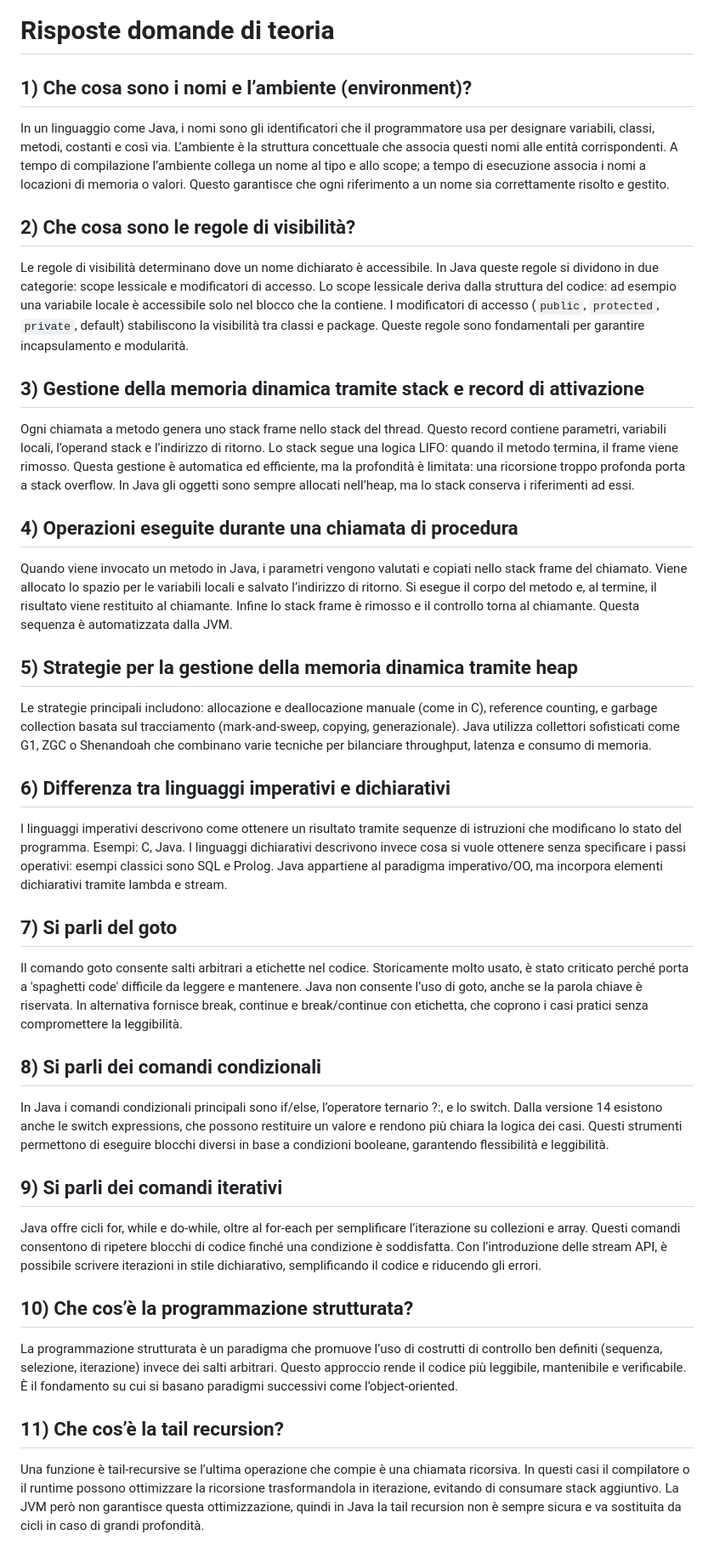
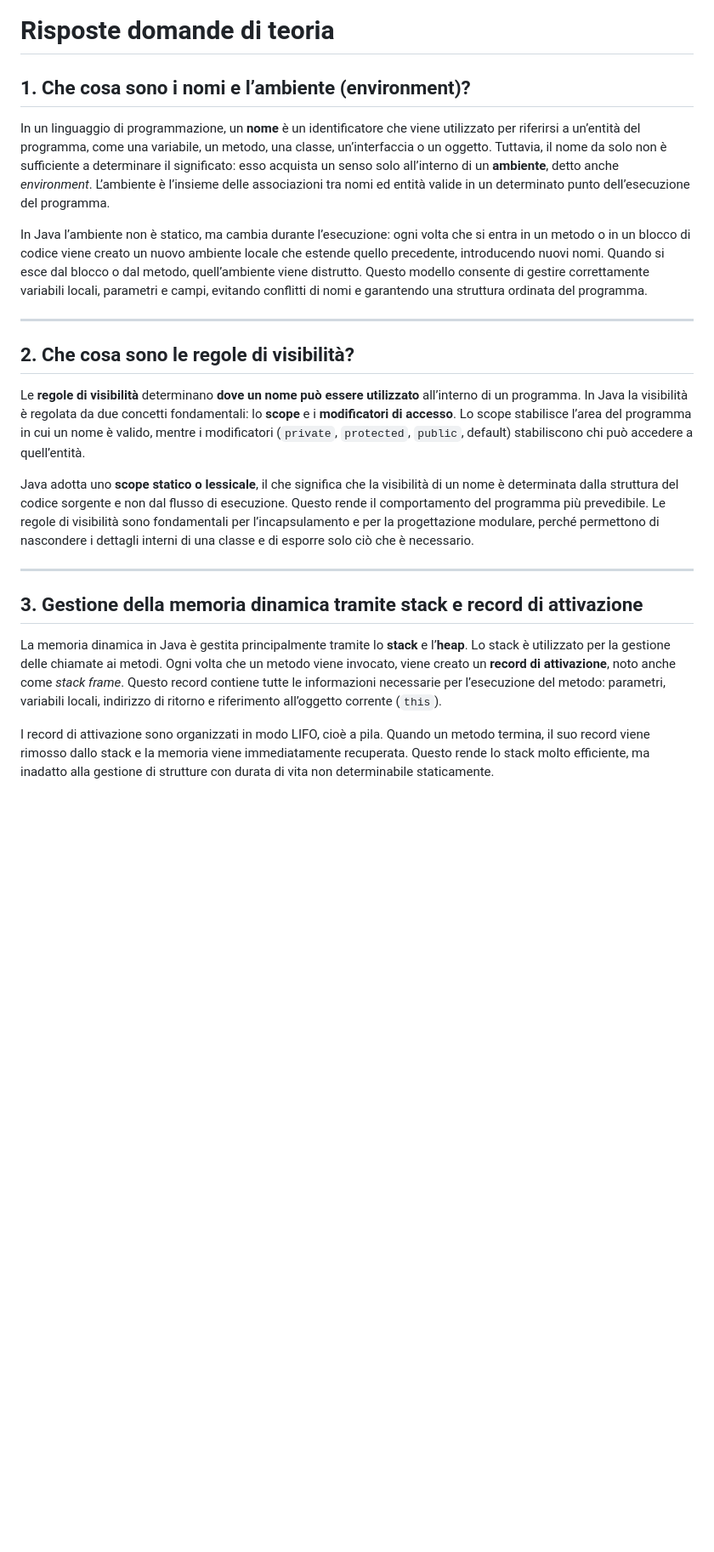
Before and after one commit to Unife-Informatica/Students-Branches, a Markdown page: programming languages/domande.md, the part around one of its changes. Shown at 85% size. GitHub-like rendering; blank space fills up the shorter version.

Commit message:
update: exam questions

```diff
--- a/programming languages/domande.md
+++ b/programming languages/domande.md
@@ -1,72 +1,24 @@
 # Risposte domande di teoria
 
-## 1) Che cosa sono i nomi e l’ambiente (environment)?
-In un linguaggio come Java, i nomi sono gli identificatori che il programmatore usa per designare
-variabili, classi, metodi, costanti e così via. L’ambiente è la struttura concettuale che associa questi
-nomi alle entità corrispondenti. A tempo di compilazione l’ambiente collega un nome al tipo e allo
-scope; a tempo di esecuzione associa i nomi a locazioni di memoria o valori. Questo garantisce che
-ogni riferimento a un nome sia correttamente risolto e gestito.
+## 1. Che cosa sono i nomi e l’ambiente (environment)?
 
-## 2) Che cosa sono le regole di visibilità?
-Le regole di visibilità determinano dove un nome dichiarato è accessibile. In Java queste regole si
-dividono in due categorie: scope lessicale e modificatori di accesso. Lo scope lessicale deriva dalla
-struttura del codice: ad esempio una variabile locale è accessibile solo nel blocco che la contiene. I
-modificatori di accesso (`public`, `protected`, `private`, default) stabiliscono la visibilità tra classi e
-package. Queste regole sono fondamentali per garantire incapsulamento e modularità.
+In un linguaggio di programmazione, un **nome** è un identificatore che viene utilizzato per riferirsi a un’entità del programma, come una variabile, un metodo, una classe, un’interfaccia o un oggetto. Tuttavia, il nome da solo non è sufficiente a determinare il significato: esso acquista un senso solo all’interno di un **ambiente**, detto anche *environment*. L’ambiente è l’insieme delle associazioni tra nomi ed entità valide in un determinato punto dell’esecuzione del programma.
 
-## 3) Gestione della memoria dinamica tramite stack e record di attivazione
-Ogni chiamata a metodo genera uno stack frame nello stack del thread. Questo record contiene
-parametri, variabili locali, l’operand stack e l’indirizzo di ritorno. Lo stack segue una logica LIFO:
-quando il metodo termina, il frame viene rimosso. Questa gestione è automatica ed efficiente, ma la
-profondità è limitata: una ricorsione troppo profonda porta a stack overflow. In Java gli oggetti sono
-sempre allocati nell’heap, ma lo stack conserva i riferimenti ad essi.
+In Java l’ambiente non è statico, ma cambia durante l’esecuzione: ogni volta che si entra in un metodo o in un blocco di codice viene creato un nuovo ambiente locale che estende quello precedente, introducendo nuovi nomi. Quando si esce dal blocco o dal metodo, quell’ambiente viene distrutto. Questo modello consente di gestire correttamente variabili locali, parametri e campi, evitando conflitti di nomi e garantendo una struttura ordinata del programma.
 
-## 4) Operazioni eseguite durante una chiamata di procedura
-Quando viene invocato un metodo in Java, i parametri vengono valutati e copiati nello stack frame
-del chiamato. Viene allocato lo spazio per le variabili locali e salvato l’indirizzo di ritorno. Si esegue
-il corpo del metodo e, al termine, il risultato viene restituito al chiamante. Infine lo stack frame è
-rimosso e il controllo torna al chiamante. Questa sequenza è automatizzata dalla JVM.
+---
 
-## 5) Strategie per la gestione della memoria dinamica tramite heap
-Le strategie principali includono: allocazione e deallocazione manuale (come in C), reference
-counting, e garbage collection basata sul tracciamento (mark-and-sweep, copying, generazionale).
-Java utilizza collettori sofisticati come G1, ZGC o Shenandoah che combinano varie tecniche per
-bilanciare throughput, latenza e consumo di memoria.
+## 2. Che cosa sono le regole di visibilità?
 
-## 6) Differenza tra linguaggi imperativi e dichiarativi
-I linguaggi imperativi descrivono come ottenere un risultato tramite sequenze di istruzioni che
-modificano lo stato del programma. Esempi: C, Java. I linguaggi dichiarativi descrivono invece cosa
-si vuole ottenere senza specificare i passi operativi: esempi classici sono SQL e Prolog. Java
-appartiene al paradigma imperativo/OO, ma incorpora elementi dichiarativi tramite lambda e
-stream.
+Le **regole di visibilità** determinano **dove un nome può essere utilizzato** all’interno di un programma. In Java la visibilità è regolata da due concetti fondamentali: lo **scope** e i **modificatori di accesso**. Lo scope stabilisce l’area del programma in cui un nome è valido, mentre i modificatori (`private`, `protected`, `public`, default) stabiliscono chi può accedere a quell’entità.
 
-## 7) Si parli del goto
-Il comando goto consente salti arbitrari a etichette nel codice. Storicamente molto usato, è stato
-criticato perché porta a 'spaghetti code' difficile da leggere e mantenere. Java non consente l’uso di
-goto, anche se la parola chiave è riservata. In alternativa fornisce break, continue e break/continue
-con etichetta, che coprono i casi pratici senza compromettere la leggibilità.
+Java adotta uno **scope statico o lessicale**, il che significa che la visibilità di un nome è determinata dalla struttura del codice sorgente e non dal flusso di esecuzione. Questo rende il comportamento del programma più prevedibile. Le regole di visibilità sono fondamentali per l’incapsulamento e per la progettazione modulare, perché permettono di nascondere i dettagli interni di una classe e di esporre solo ciò che è necessario.
 
-## 8) Si parli dei comandi condizionali
-In Java i comandi condizionali principali sono if/else, l’operatore ternario ?:, e lo switch. Dalla
-versione 14 esistono anche le switch expressions, che possono restituire un valore e rendono più
-chiara la logica dei casi. Questi strumenti permettono di eseguire blocchi diversi in base a
-condizioni booleane, garantendo flessibilità e leggibilità.
+---
 
-## 9) Si parli dei comandi iterativi
-Java offre cicli for, while e do-while, oltre al for-each per semplificare l’iterazione su collezioni e
-array. Questi comandi consentono di ripetere blocchi di codice finché una condizione è soddisfatta.
-Con l’introduzione delle stream API, è possibile scrivere iterazioni in stile dichiarativo, semplificando
-il codice e riducendo gli errori.
+## 3. Gestione della memoria dinamica tramite stack e record di attivazione
 
-## 10) Che cos’è la programmazione strutturata?
-La programmazione strutturata è un paradigma che promuove l’uso di costrutti di controllo ben
-definiti (sequenza, selezione, iterazione) invece dei salti arbitrari. Questo approccio rende il codice
-più leggibile, mantenibile e verificabile. È il fondamento su cui si basano paradigmi successivi come
-l’object-oriented.
+La memoria dinamica in Java è gestita principalmente tramite lo **stack** e l’**heap**. Lo stack è utilizzato per la gestione delle chiamate ai metodi. Ogni volta che un metodo viene invocato, viene creato un **record di attivazione**, noto anche come *stack frame*. Questo record contiene tutte le informazioni necessarie per l’esecuzione del metodo: parametri, variabili locali, indirizzo di ritorno e riferimento all’oggetto corrente (`this`).
 
-## 11) Che cos’è la tail recursion?
-Una funzione è tail-recursive se l’ultima operazione che compie è una chiamata ricorsiva. In questi
-casi il compilatore o il runtime possono ottimizzare la ricorsione trasformandola in iterazione,
-evitando di consumare stack aggiuntivo. La JVM però non garantisce questa ottimizzazione, quindi
-in Java la tail recursion non è sempre sicura e va sostituita da cicli in caso di grandi profondità.
+I record di attivazione sono organizzati in modo LIFO, cioè a pila. Quando un metodo termina, il suo record viene rimosso dallo stack e la memoria viene immediatamente recuperata. Questo rende lo stack molto efficiente, ma inadatto alla gestione di strutture con durata di vita non determinabile staticamente.
 
```
Also changed, not shown: other parts of programming languages/domande.md (+120 -41 lines).
